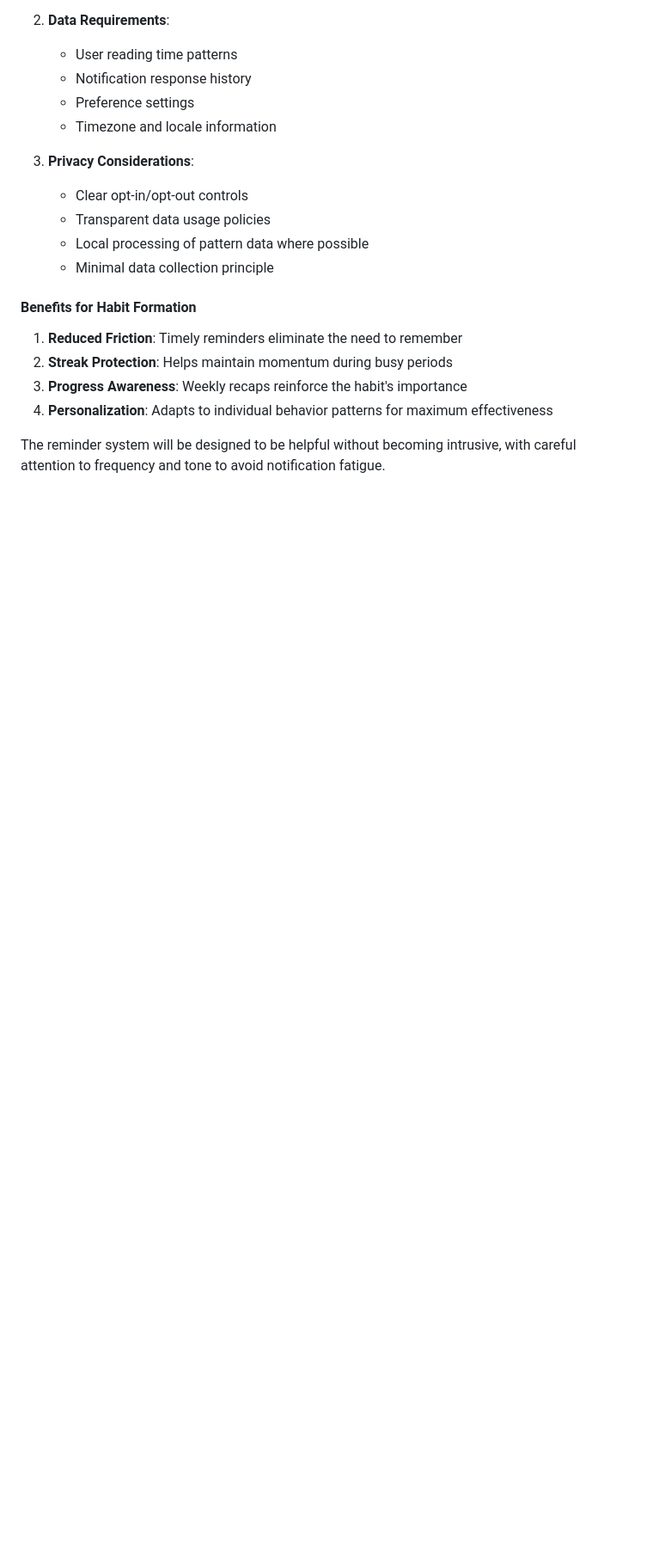
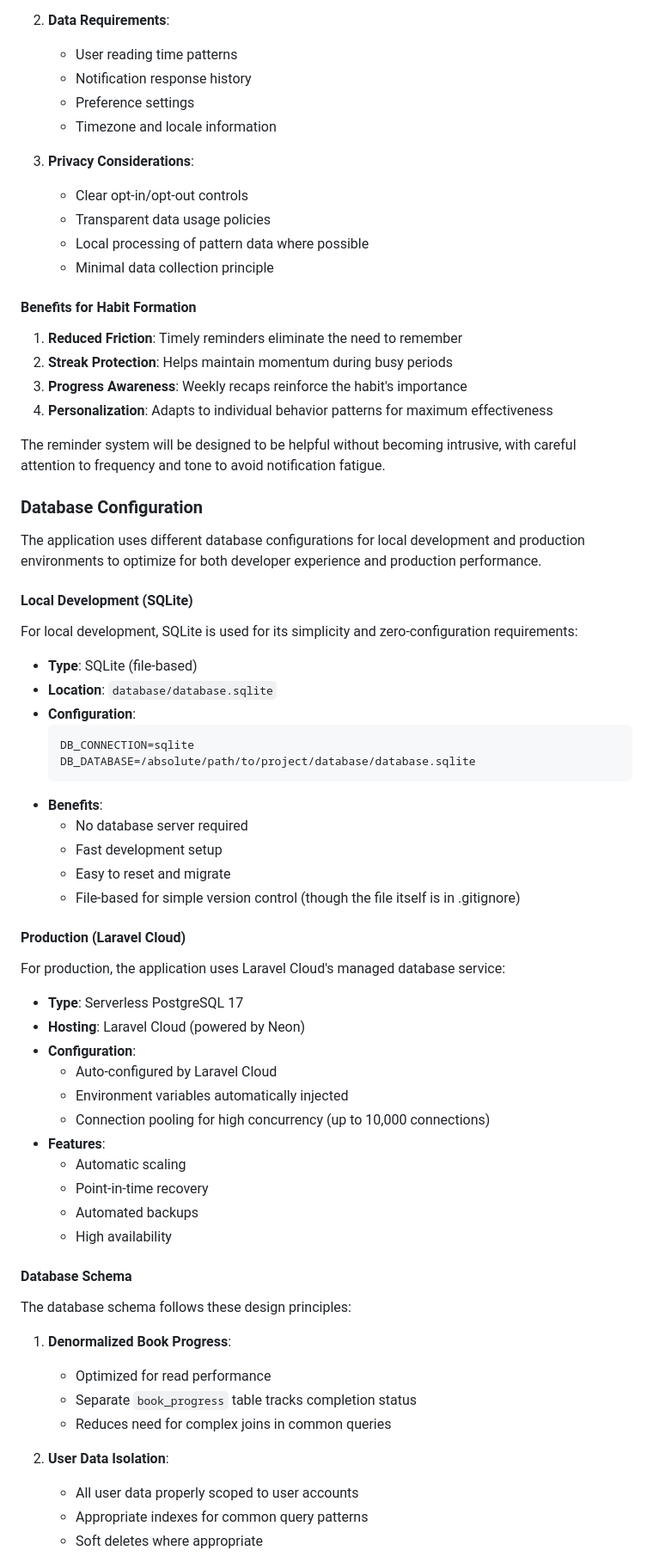
Before and after one commit to Orlando-Villanueva/my-delight, a Markdown page: docs/Technical Architecture.md, the part around one of its changes. Shown at 86% size. Rendered like a GitHub page; blank space fills up the shorter version.

````diff
--- a/docs/Technical Architecture.md
+++ b/docs/Technical Architecture.md
@@ -1011,3 +1011,54 @@ A smart notification system will help users maintain their reading habit through
 
 The reminder system will be designed to be helpful without becoming intrusive, with careful attention to frequency and tone to avoid notification fatigue.
 
+### Database Configuration
+
+The application uses different database configurations for local development and production environments to optimize for both developer experience and production performance.
+
+#### Local Development (SQLite)
+
+For local development, SQLite is used for its simplicity and zero-configuration requirements:
+
+- **Type**: SQLite (file-based)
+- **Location**: `database/database.sqlite`
+- **Configuration**:
+  ```env
+  DB_CONNECTION=sqlite
+  DB_DATABASE=/absolute/path/to/project/database/database.sqlite
+  ```
+- **Benefits**:
+  - No database server required
+  - Fast development setup
+  - Easy to reset and migrate
+  - File-based for simple version control (though the file itself is in .gitignore)
+
+#### Production (Laravel Cloud)
+
+For production, the application uses Laravel Cloud's managed database service:
+
+- **Type**: Serverless PostgreSQL 17
+- **Hosting**: Laravel Cloud (powered by Neon)
+- **Configuration**:
+  - Auto-configured by Laravel Cloud
+  - Environment variables automatically injected
+  - Connection pooling for high concurrency (up to 10,000 connections)
+- **Features**:
+  - Automatic scaling
+  - Point-in-time recovery
+  - Automated backups
+  - High availability
+
+#### Database Schema
+
+The database schema follows these design principles:
+
+1. **Denormalized Book Progress**:
+   - Optimized for read performance
+   - Separate `book_progress` table tracks completion status
+   - Reduces need for complex joins in common queries
+
+2. **User Data Isolation**:
+   - All user data properly scoped to user accounts
+   - Appropriate indexes for common query patterns
+   - Soft deletes where appropriate
+
````
Also changed, not shown: other parts of docs/Technical Architecture.md (+24 -0 lines), README.md (+42 -51 lines).
